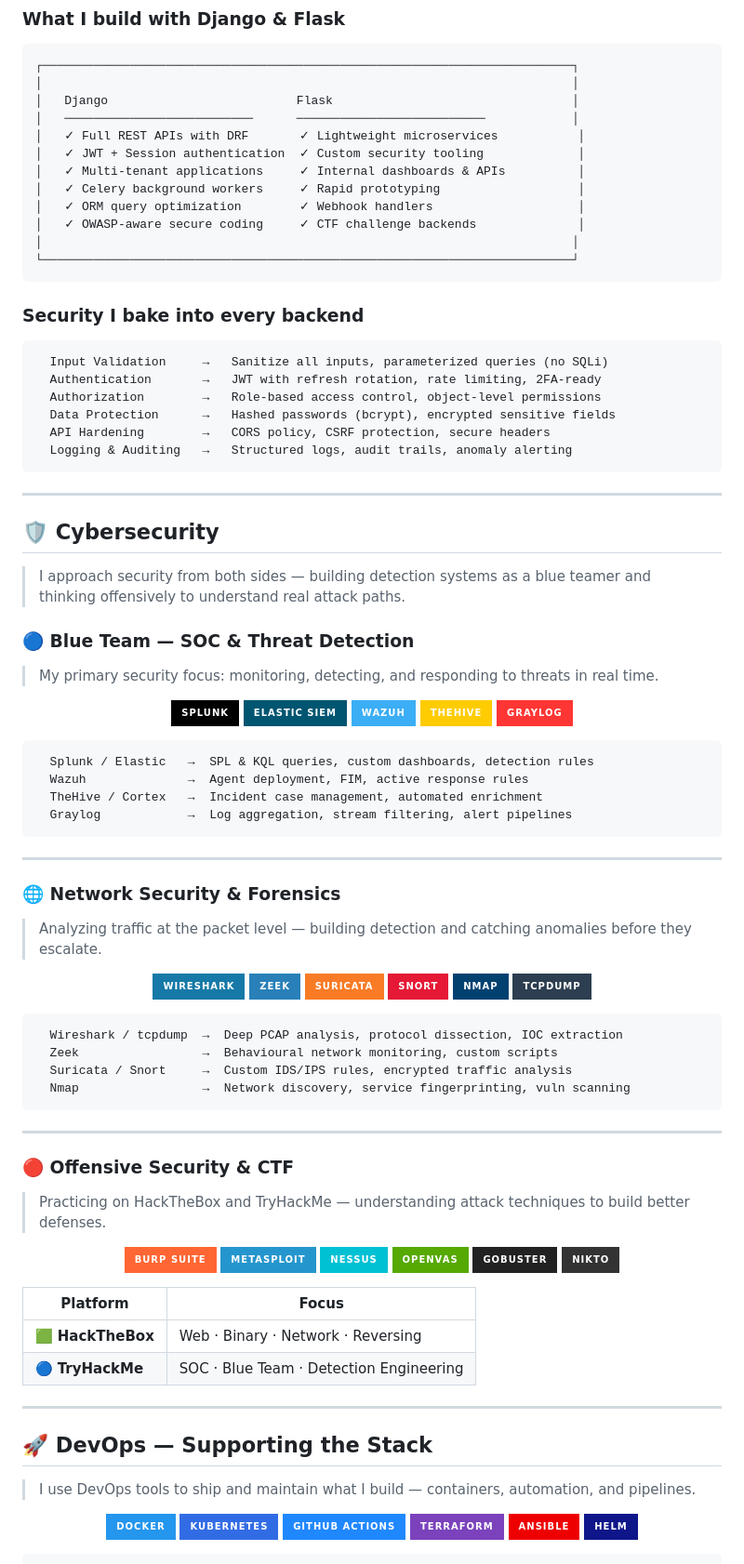
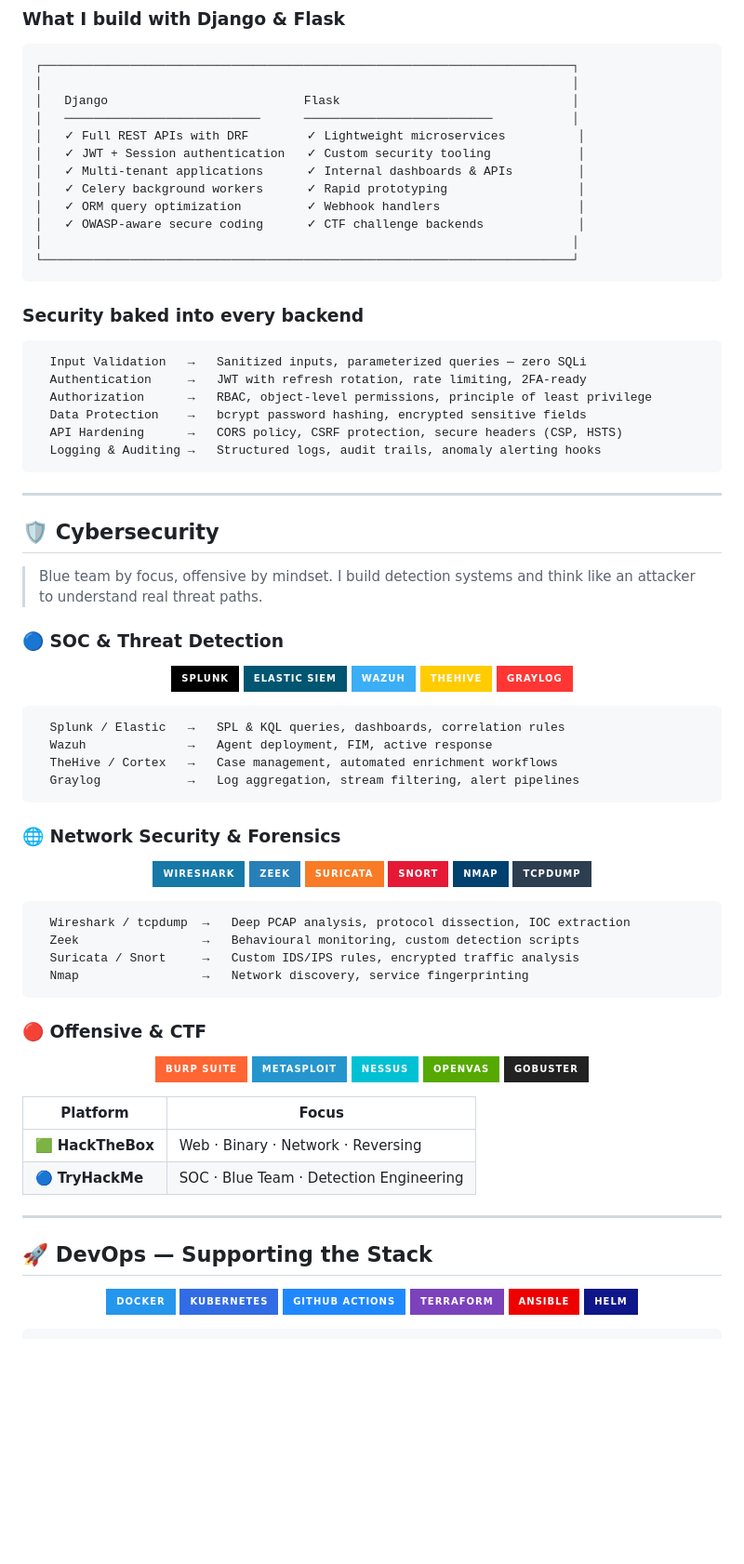
Before and after one commit to Mohameddek1/Mohameddek1, a Markdown page: README.md, the part around one of its changes. Shown at 93% size. Rendered like a GitHub page; badges without logos; blank space fills up the shorter version.

Commit message:
Update README with new GitHub links and content

````diff
--- a/README.md
+++ b/README.md
@@ -88,38 +90,36 @@ class Mohameddeq:
 ```
 ┌─────────────────────────────────────────────────────────────────────────┐
 │                                                                         │
-│   Django                          Flask                                 │
-│   ──────────────────────────      ──────────────────────────            │
-│   ✓ Full REST APIs with DRF       ✓ Lightweight microservices           │
-│   ✓ JWT + Session authentication  ✓ Custom security tooling             │
-│   ✓ Multi-tenant applications     ✓ Internal dashboards & APIs          │
-│   ✓ Celery background workers     ✓ Rapid prototyping                   │
-│   ✓ ORM query optimization        ✓ Webhook handlers                    │
-│   ✓ OWASP-aware secure coding     ✓ CTF challenge backends              │
+│   Django                           Flask                                │
+│   ───────────────────────────      ──────────────────────────           │
+│   ✓ Full REST APIs with DRF        ✓ Lightweight microservices          │
+│   ✓ JWT + Session authentication   ✓ Custom security tooling            │
+│   ✓ Multi-tenant applications      ✓ Internal dashboards & APIs         │
+│   ✓ Celery background workers      ✓ Rapid prototyping                  │
+│   ✓ ORM query optimization         ✓ Webhook handlers                   │
+│   ✓ OWASP-aware secure coding      ✓ CTF challenge backends             │
 │                                                                         │
 └─────────────────────────────────────────────────────────────────────────┘
 ```
 
-### Security I bake into every backend
+### Security baked into every backend
 
 ```
-  Input Validation     →   Sanitize all inputs, parameterized queries (no SQLi)
-  Authentication       →   JWT with refresh rotation, rate limiting, 2FA-ready
-  Authorization        →   Role-based access control, object-level permissions
-  Data Protection      →   Hashed passwords (bcrypt), encrypted sensitive fields
-  API Hardening        →   CORS policy, CSRF protection, secure headers
-  Logging & Auditing   →   Structured logs, audit trails, anomaly alerting
+  Input Validation   →   Sanitized inputs, parameterized queries — zero SQLi
+  Authentication     →   JWT with refresh rotation, rate limiting, 2FA-ready
+  Authorization      →   RBAC, object-level permissions, principle of least privilege
+  Data Protection    →   bcrypt password hashing, encrypted sensitive fields
+  API Hardening      →   CORS policy, CSRF protection, secure headers (CSP, HSTS)
+  Logging & Auditing →   Structured logs, audit trails, anomaly alerting hooks
 ```
 
 ---
 
 ## 🛡️ Cybersecurity
 
-> I approach security from both sides — building detection systems as a blue teamer and thinking offensively to understand real attack paths.
+> Blue team by focus, offensive by mindset. I build detection systems and think like an attacker to understand real threat paths.
 
-### 🔵 Blue Team — SOC & Threat Detection
-
-> My primary security focus: monitoring, detecting, and responding to threats in real time.
+### 🔵 SOC & Threat Detection
 
 <div align="center">
 
@@ -132,17 +132,13 @@ class Mohameddeq:
 </div>
 
 ```
-  Splunk / Elastic   →  SPL & KQL queries, custom dashboards, detection rules
-  Wazuh              →  Agent deployment, FIM, active response rules
-  TheHive / Cortex   →  Incident case management, automated enrichment
-  Graylog            →  Log aggregation, stream filtering, alert pipelines
+  Splunk / Elastic   →   SPL & KQL queries, dashboards, correlation rules
+  Wazuh              →   Agent deployment, FIM, active response
+  TheHive / Cortex   →   Case management, automated enrichment workflows
+  Graylog            →   Log aggregation, stream filtering, alert pipelines
 ```
 
----
-
 ### 🌐 Network Security & Forensics
-
-> Analyzing traffic at the packet level — building detection and catching anomalies before they escalate.
 
 <div align="center">
 
@@ -156,17 +152,13 @@ class Mohameddeq:
 </div>
 
 ```
-  Wireshark / tcpdump  →  Deep PCAP analysis, protocol dissection, IOC extraction
-  Zeek                 →  Behavioural network monitoring, custom scripts
-  Suricata / Snort     →  Custom IDS/IPS rules, encrypted traffic analysis
-  Nmap                 →  Network discovery, service fingerprinting, vuln scanning
+  Wireshark / tcpdump  →   Deep PCAP analysis, protocol dissection, IOC extraction
+  Zeek                 →   Behavioural monitoring, custom detection scripts
+  Suricata / Snort     →   Custom IDS/IPS rules, encrypted traffic analysis
+  Nmap                 →   Network discovery, service fingerprinting
 ```
 
----
-
-### 🔴 Offensive Security & CTF
-
-> Practicing on HackTheBox and TryHackMe — understanding attack techniques to build better defenses.
+### 🔴 Offensive & CTF
 
 <div align="center">
 
@@ -175,7 +167,6 @@ class Mohameddeq:
 ![Nessus](https://img.shields.io/badge/Nessus-00C1D4?style=for-the-badge&logo=tenable&logoColor=white)
 ![OpenVAS](https://img.shields.io/badge/OpenVAS-56A902?style=for-the-badge&logo=openvas&logoColor=white)
 ![Gobuster](https://img.shields.io/badge/Gobuster-222222?style=for-the-badge&logo=linux&logoColor=white)
-![Nikto](https://img.shields.io/badge/Nikto-333333?style=for-the-badge&logo=linux&logoColor=white)
 
 </div>
 
@@ -187,8 +178,6 @@ class Mohameddeq:
 ---
 
 ## 🚀 DevOps — Supporting the Stack
-
-> I use DevOps tools to ship and maintain what I build — containers, automation, and pipelines.
 
 <div align="center">
 
````
Also changed, not shown: other parts of README.md (+29 -25 lines).
